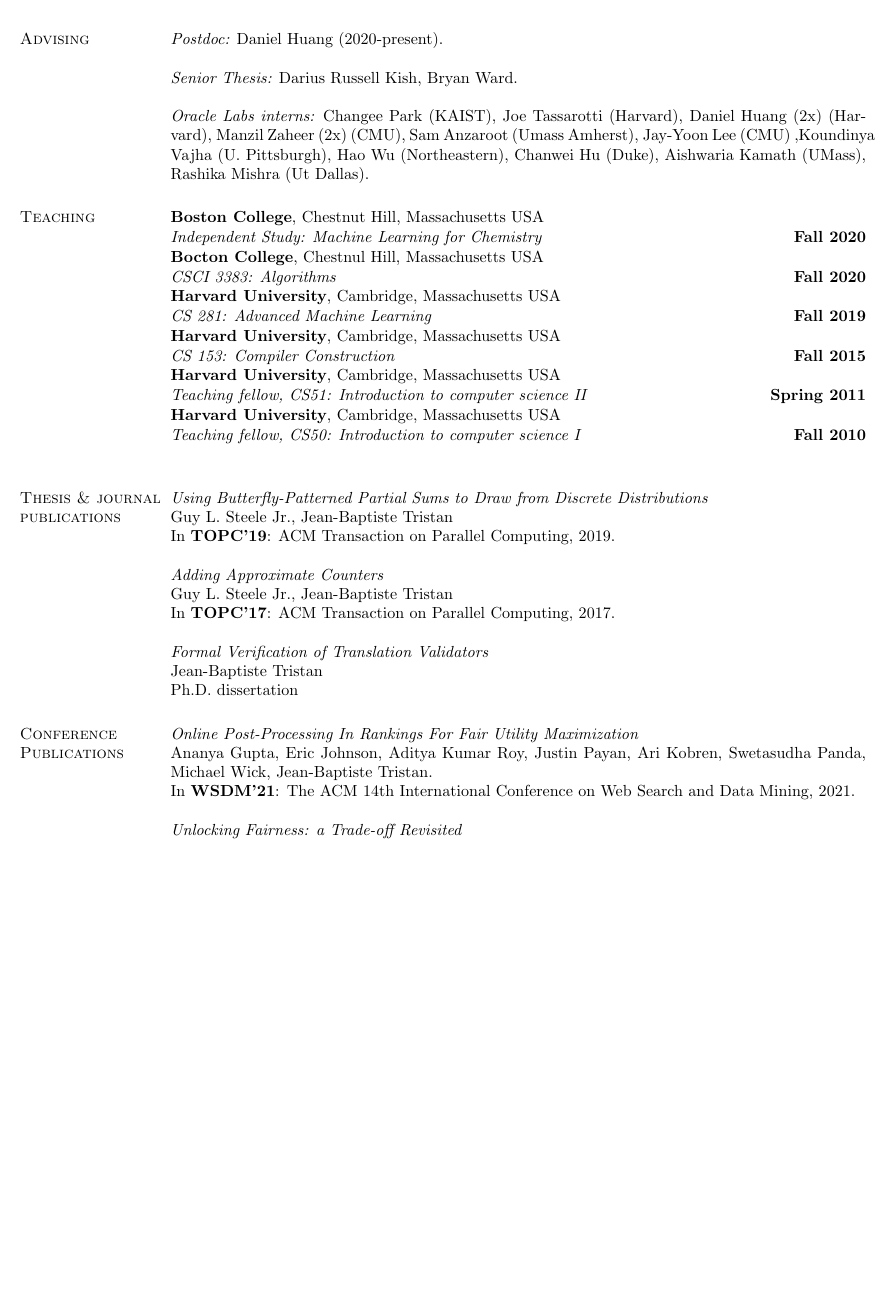
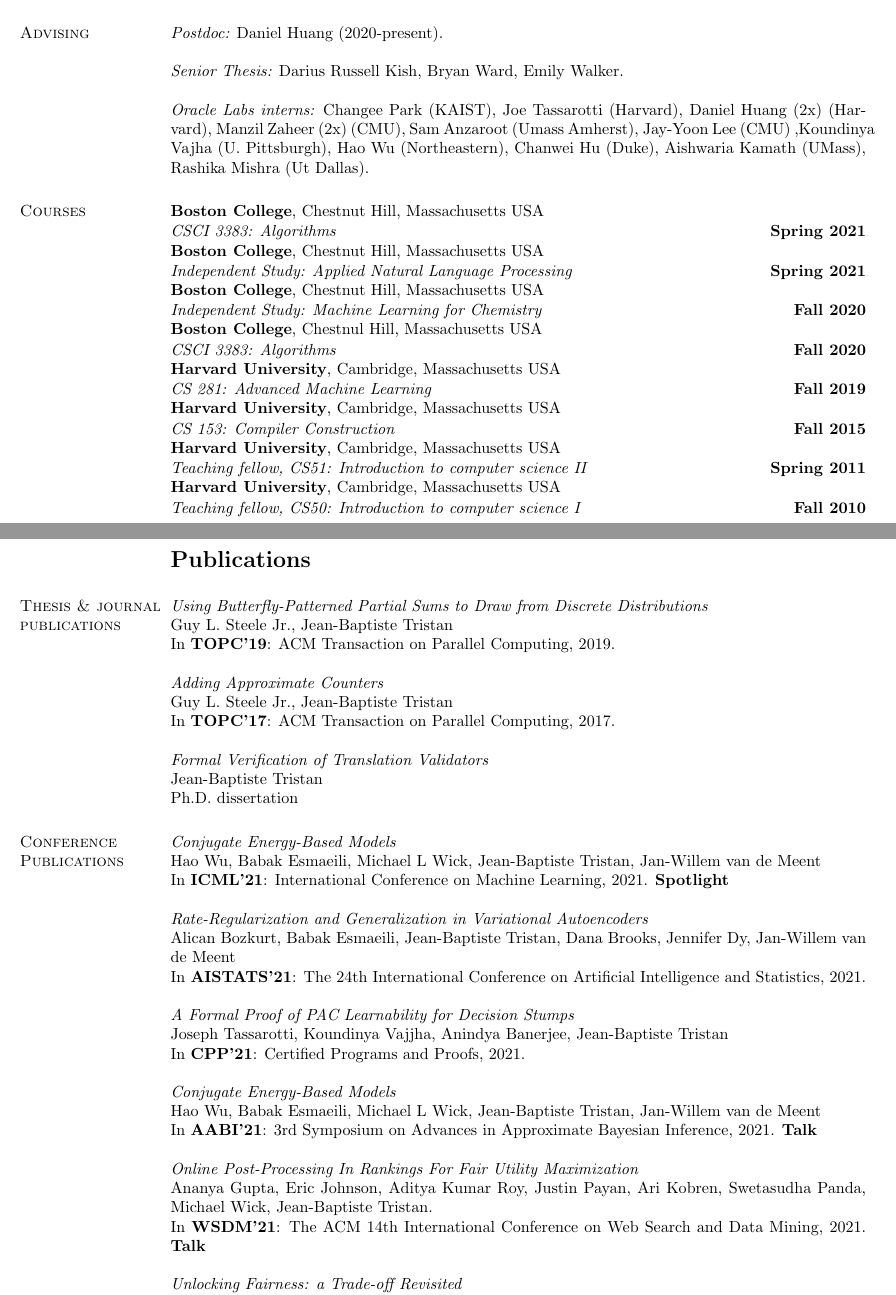
Before and after one commit to jtristan/jtristan.github.io, a LaTeX CV (cv/cv.tex): part of page 2 of 5 before the commit and two parts of pages 4 and 5 of 7 after it, the two joined at a grey line, cut so that both start at the same text, the shorter picture padded with empty space. Compiled offline with pdfLaTeX.

Commit message:
Updated pubs

```diff
--- a/cv/cv.tex
+++ b/cv/cv.tex
@@ -122,7 +180,9 @@
+  {\bf {\Large Teaching}}
+
 \section{\sc Advising}
 {\em Postdoc:} Daniel Huang (2020-present).
 
-{\em Senior Thesis:} Darius Russell Kish, Bryan Ward.
+{\em Senior Thesis:} Darius Russell Kish, Bryan Ward, Emily Walker.
 
 {\em Oracle Labs interns:} Changee Park (KAIST), Joe Tassarotti
 (Harvard), Daniel Huang (2x) (Harvard), Manzil Zaheer (2x) (CMU), Sam
@@ -130,12 +190,20 @@
 (U. Pittsburgh), Hao Wu (Northeastern), Chanwei Hu (Duke), Aishwaria
 Kamath (UMass), Rashika Mishra (Ut Dallas).
 
-\section{\sc Teaching}
+\section{\sc Courses}
+{\bf Boston College}, Chestnut Hill, Massachusetts USA
+\vspace{-.4cm}
+
+{\em CSCI 3383: Algorithms} \hfill {\bf Spring 2021}\\
+{\bf Boston College}, Chestnut Hill, Massachusetts USA
+\vspace{-.4cm}
+
+{\em Independent Study: Applied Natural Language Processing} \hfill {\bf Spring 2021}\\
 {\bf Boston College}, Chestnut Hill, Massachusetts USA
 \vspace{-.4cm}
 
 {\em Independent Study: Machine Learning for Chemistry} \hfill {\bf Fall 2020}\\
-{\bf Bocton College}, Chestnul Hill, Massachusetts USA
+{\bf Boston College}, Chestnul Hill, Massachusetts USA
 \vspace{-.4cm}
 
 {\em CSCI 3383: Algorithms} \hfill {\bf Fall 2020}\\
@@ -156,6 +224,9 @@
 \vspace{-.4cm}
 {\em Teaching fellow, CS50: Introduction to computer science I} \hfill {\bf Fall 2010}\\
 
+\newpage
+  {\bf {\Large Publications}}
+
 \section{\sc Thesis \& journal publications}
 
 \emph{Using Butterfly-Patterned Partial Sums to Draw from Discrete Distributions}\\
@@ -172,9 +243,27 @@
 
 \section{\sc Conference Publications}
 
+\emph{Conjugate Energy-Based Models}\\
+Hao Wu, Babak Esmaeili, Michael L Wick, Jean-Baptiste Tristan, Jan-Willem van de Meent\\
+In {\bf ICML'21}: International Conference on Machine Learning, 2021. {\bf Spotlight}
+
+\emph{Rate-Regularization and Generalization in Variational Autoencoders}\\
+Alican Bozkurt, Babak Esmaeili, Jean-Baptiste Tristan, Dana Brooks, Jennifer Dy, Jan-Willem van de Meent\\
+In {\bf AISTATS'21}: The 24th International Conference on
+Artificial Intelligence and Statistics, 2021.
+
+\emph{A Formal Proof of PAC Learnability for Decision Stumps}\\
+Joseph Tassarotti, Koundinya Vajjha, Anindya Banerjee, Jean-Baptiste Tristan\\
+In {\bf CPP'21}: Certified Programs and Proofs, 2021.
+
+\emph{Conjugate Energy-Based Models}\\
+Hao Wu, Babak Esmaeili, Michael L Wick, Jean-Baptiste Tristan, Jan-Willem van de Meent\\
+In {\bf AABI'21}: 3rd Symposium on
+Advances in Approximate Bayesian Inference, 2021. {\bf Talk}
+
 \emph{Online Post-Processing In Rankings For Fair Utility Maximization}\\
 Ananya Gupta, Eric Johnson, Aditya Kumar Roy, Justin Payan, Ari Kobren, Swetasudha Panda, Michael Wick, Jean-Baptiste Tristan.\\
-In {\bf WSDM'21}: The ACM 14th International Conference on Web Search and Data Mining, 2021.
+In {\bf WSDM'21}: The ACM 14th International Conference on Web Search and Data Mining, 2021. {\bf Talk}
 
 \emph{Unlocking Fairness: a Trade-off Revisited}\\
 Michael L. Wick, Swetasudha Panda, Jean-Baptiste Tristan.\\
```
Also changed, not shown: cv/cv.tex (122 more changed lines), 1 other file.
